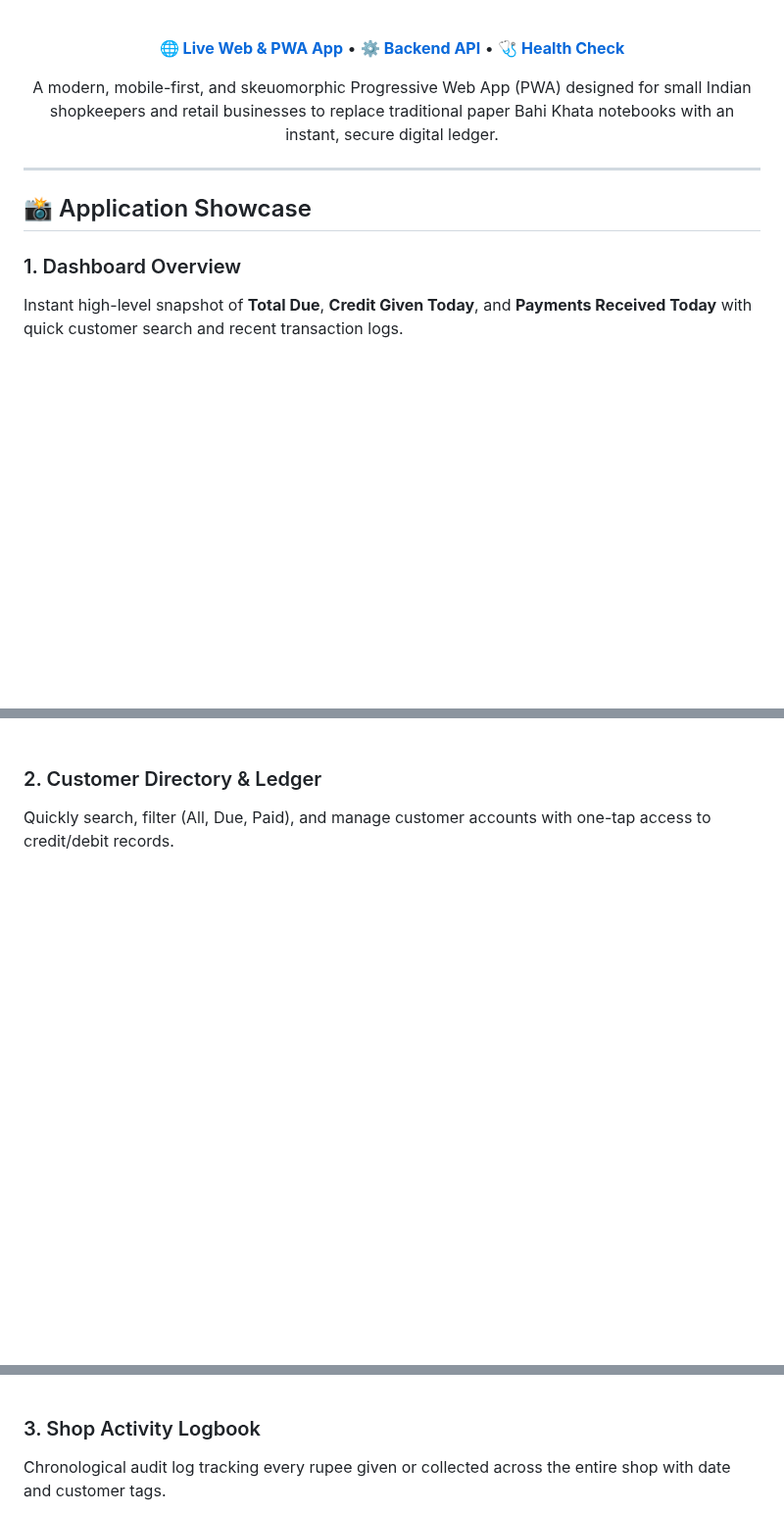
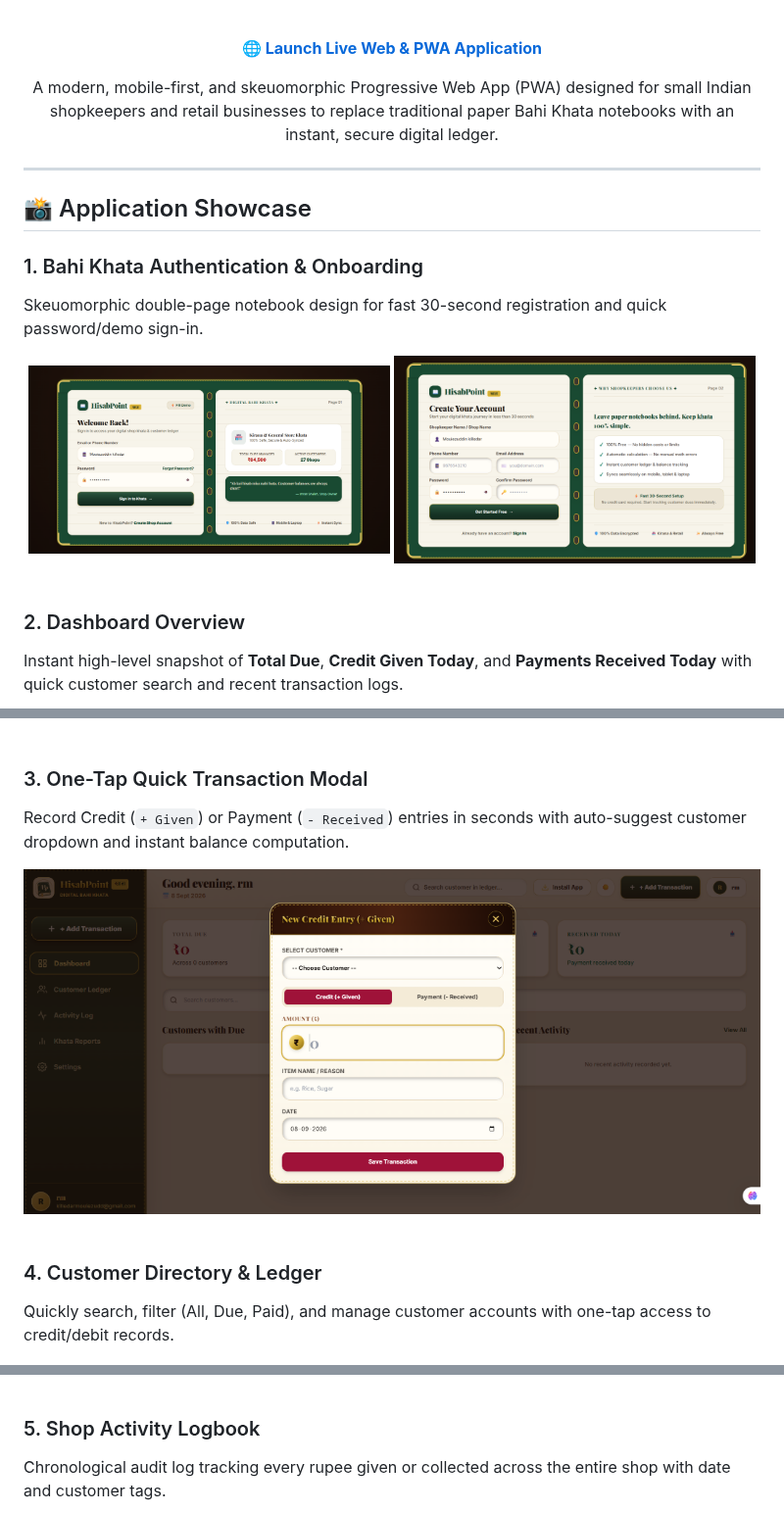
Before and after one commit to Mouiezuddin/HisabPoint, a Markdown page: README.md, 3 parts joined by grey strips. Shown at 98% size. GitHub-like rendering; pictures changed too: docs/screenshots/login.png (added), docs/screenshots/register.png (added), docs/screenshots/transaction-modal.png (added); blank space fills up the shorter version.

Commit message:
docs: add onboarding and quick transaction modal screenshots; remove backend API and health links from header

```diff
--- a/README.md
+++ b/README.md
@@ -17,7 +16,7 @@
 
   <br />
 
-  **[🌐 Live Web & PWA App](https://hisab-point.vercel.app)** • **[⚙️ Backend API](https://hisabpoint.onrender.com)** • **[🩺 Health Check](https://hisabpoint.onrender.com/api/health/)**
+  **[🌐 Launch Live Web & PWA Application](https://hisab-point.vercel.app)**
 
   <p align="center">
     A modern, mobile-first, and skeuomorphic Progressive Web App (PWA) designed for small Indian shopkeepers and retail businesses to replace traditional paper Bahi Khata notebooks with an instant, secure digital ledger.
@@ -29,7 +28,17 @@
 
 ## 📸 Application Showcase
 
-### 1. Dashboard Overview
+### 1. Bahi Khata Authentication & Onboarding
+Skeuomorphic double-page notebook design for fast 30-second registration and quick password/demo sign-in.
+
+<div align="center">
+  <img src="docs/screenshots/login.png" alt="HisabPoint Sign In" width="49%" style="border-radius: 12px; border: 1px solid #e5dec8;" />
+  <img src="docs/screenshots/register.png" alt="HisabPoint Registration" width="49%" style="border-radius: 12px; border: 1px solid #e5dec8;" />
+</div>
+
+<br />
+
+### 2. Dashboard Overview
 Instant high-level snapshot of **Total Due**, **Credit Given Today**, and **Payments Received Today** with quick customer search and recent transaction logs.
 
 <div align="center">
@@ -38,7 +47,16 @@ Instant high-level snapshot of **Total Due**, **Credit Given Today**, and **Paym
 
 <br />
 
-### 2. Customer Directory & Ledger
+### 3. One-Tap Quick Transaction Modal
+Record Credit (`+ Given`) or Payment (`- Received`) entries in seconds with auto-suggest customer dropdown and instant balance computation.
+
+<div align="center">
+  <img src="docs/screenshots/transaction-modal.png" alt="HisabPoint Quick Transaction Modal" width="100%" style="border-radius: 12px; border: 1px solid #e5dec8;" />
+</div>
+
+<br />
+
+### 4. Customer Directory & Ledger
 Quickly search, filter (All, Due, Paid), and manage customer accounts with one-tap access to credit/debit records.
 
 <div align="center">
@@ -47,7 +65,7 @@ Quickly search, filter (All, Due, Paid), and manage customer accounts with one-t
 
 <br />
 
-### 3. Shop Activity Logbook
+### 5. Shop Activity Logbook
 Chronological audit log tracking every rupee given or collected across the entire shop with date and customer tags.
 
 <div align="center">
```
Also changed, not shown: other parts of README.md (+4 -5 lines).
